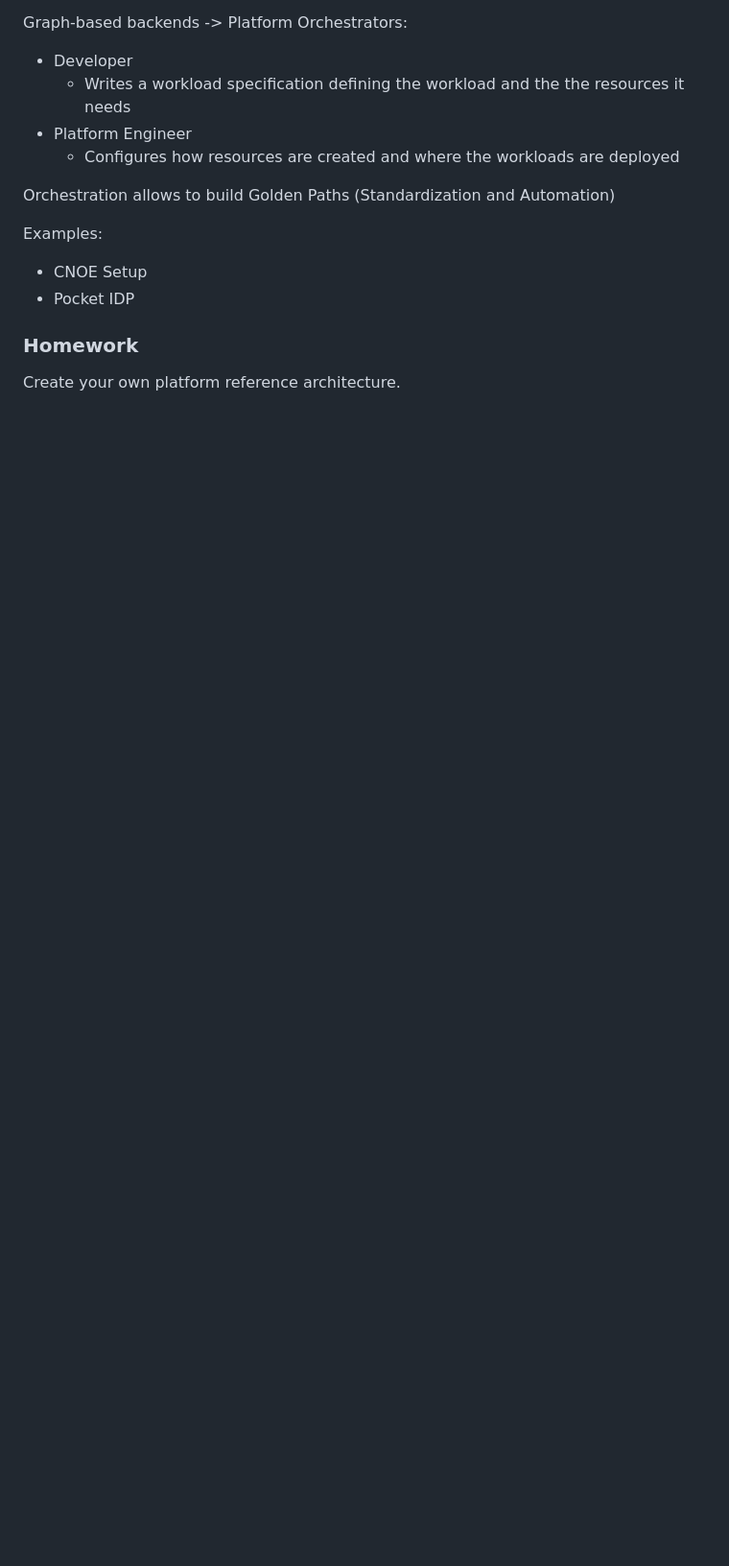
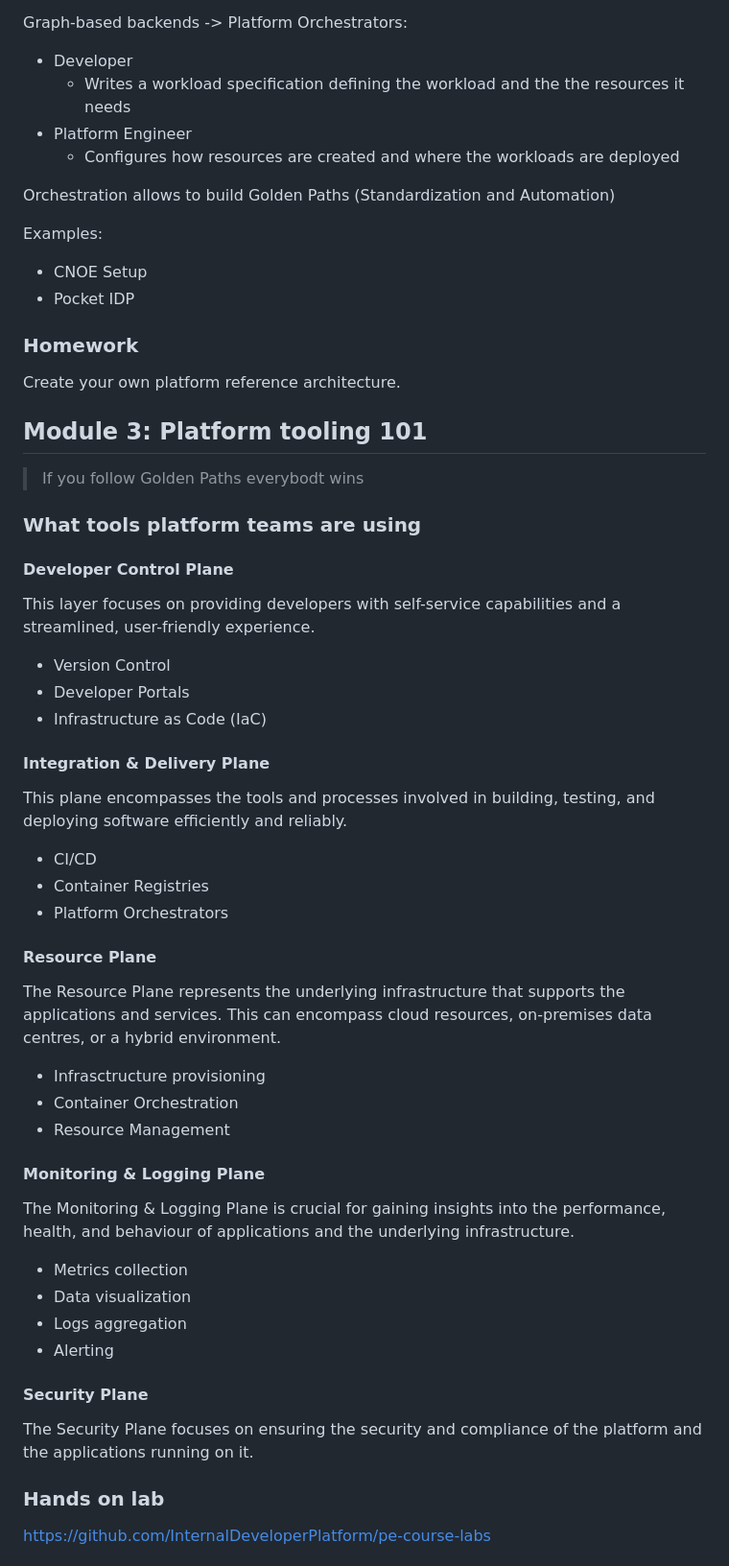
Before and after one commit to eduardopiairo/learnpipe, a Markdown page: platform-engineering/platform-engineering-certified-practitioner/platform-engineering-certified-practitioner.md, the part around one of its changes. Shown at 96% size. GitHub-like rendering; blank space fills up the shorter version.

Commit message:
module 3

```diff
--- a/platform-engineering/platform -engineering-certified-practitioner.md
+++ b/platform-engineering/platform-engineering-certified-practitioner/platform-engineering-certified-practitioner.md
@@ -179,3 +179,47 @@ Examples:
 
 ### Homework
 Create your own platform reference architecture.
+
+
+## Module 3: Platform tooling 101
+
+> If you follow Golden Paths everybodt wins
+
+### What tools platform teams are using
+
+#### Developer Control Plane
+This layer focuses on providing developers with self-service capabilities and a streamlined, user-friendly experience.
+
+- Version Control
+- Developer Portals
+- Infrastructure as Code (IaC)
+
+#### Integration & Delivery Plane
+This plane encompasses the tools and processes involved in building, testing, and deploying software efficiently and reliably.
+
+- CI/CD
+- Container Registries
+- Platform Orchestrators
+
+#### Resource Plane
+The Resource Plane represents the underlying infrastructure that supports the applications and services. This can encompass cloud resources, on-premises data centres, or a hybrid environment.
+
+- Infrasctructure provisioning
+- Container Orchestration
+- Resource Management
+
+#### Monitoring & Logging Plane
+The Monitoring & Logging Plane is crucial for gaining insights into the performance, health, and behaviour of applications and the underlying infrastructure.
+
+- Metrics collection
+- Data visualization
+- Logs aggregation
+- Alerting
+
+#### Security Plane
+The Security Plane focuses on ensuring the security and compliance of the platform and the applications running on it.
+
+### Hands on lab
+
+https://github.com/InternalDeveloperPlatform/pe-course-labs
+
```
Also changed, not shown: other parts of platform-engineering/platform-engineering-certified-practitioner/platform-engineering-certified-practitioner.md (+18 -0 lines), platform-engineering/platform-engineering-certified-practitioner/cnoe-hands-on.md (added, +47 -0 lines), platform-engineering/platform-engineering-certified-practitioner/pocketidp-hands-on.md (added, +124 -0 lines).
